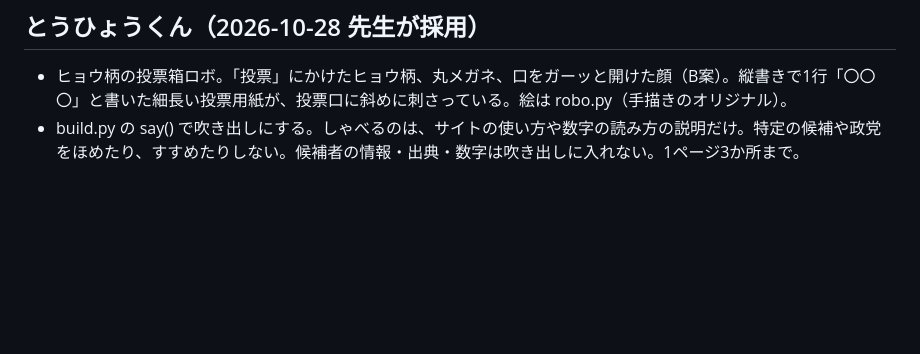
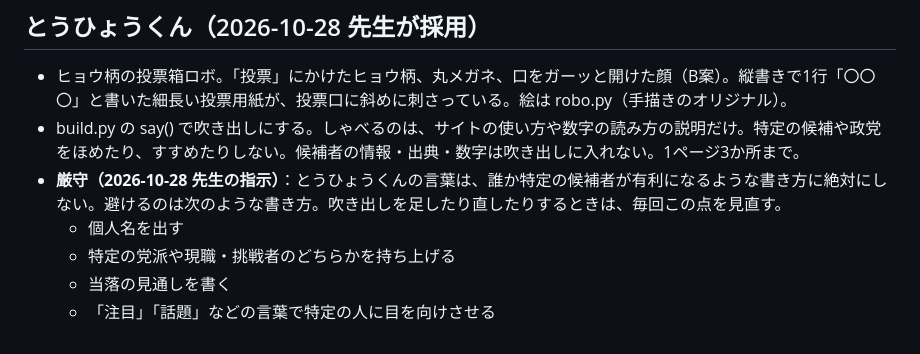
Before and after one commit to 709com/bunkyo-senkyo-navi, a Markdown page: CLAUDE.md, the part around the change. Drawn GitHub-style; blank space fills up the shorter version.

Commit message:
とうひょうくんの言葉は特定の候補が有利になる書き方をしない、という決まりを明記
Co-Authored-By: Claude Opus 5.5 <noreply@anthropic.com>

```diff
--- a/CLAUDE.md
+++ b/CLAUDE.md
@@ -155,3 +155,8 @@
 ## とうひょうくん（2026-10-28 先生が採用）
 - ヒョウ柄の投票箱ロボ。「投票」にかけたヒョウ柄、丸メガネ、口をガーッと開けた顔（B案）。縦書きで1行「〇〇〇」と書いた細長い投票用紙が、投票口に斜めに刺さっている。絵は robo.py（手描きのオリジナル）。
 - build.py の say() で吹き出しにする。しゃべるのは、サイトの使い方や数字の読み方の説明だけ。特定の候補や政党をほめたり、すすめたりしない。候補者の情報・出典・数字は吹き出しに入れない。1ページ3か所まで。
+- **厳守（2026-10-28 先生の指示）**：とうひょうくんの言葉は、誰か特定の候補者が有利になるような書き方に絶対にしない。避けるのは次のような書き方。吹き出しを足したり直したりするときは、毎回この点を見直す。
+  - 個人名を出す
+  - 特定の党派や現職・挑戦者のどちらかを持ち上げる
+  - 当落の見通しを書く
+  - 「注目」「話題」などの言葉で特定の人に目を向けさせる
```
